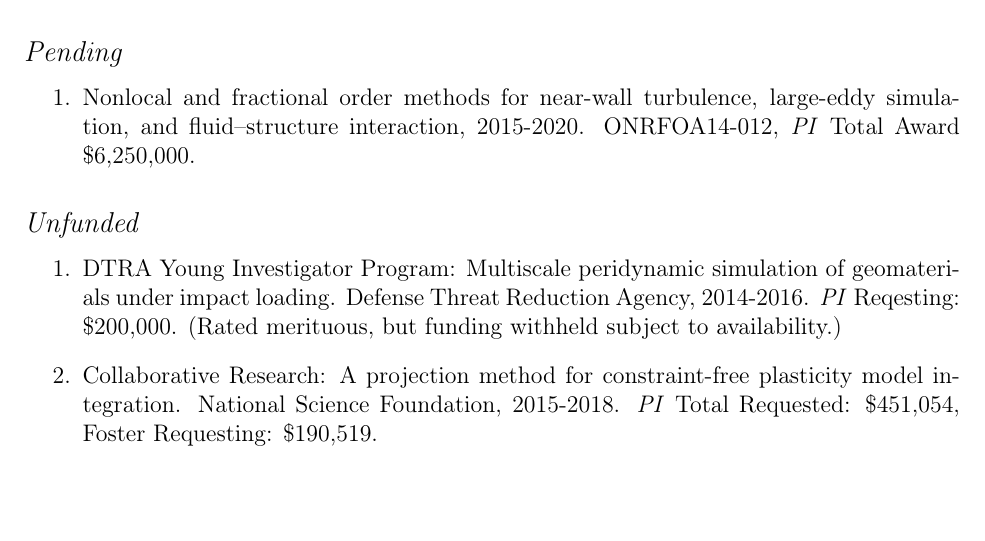
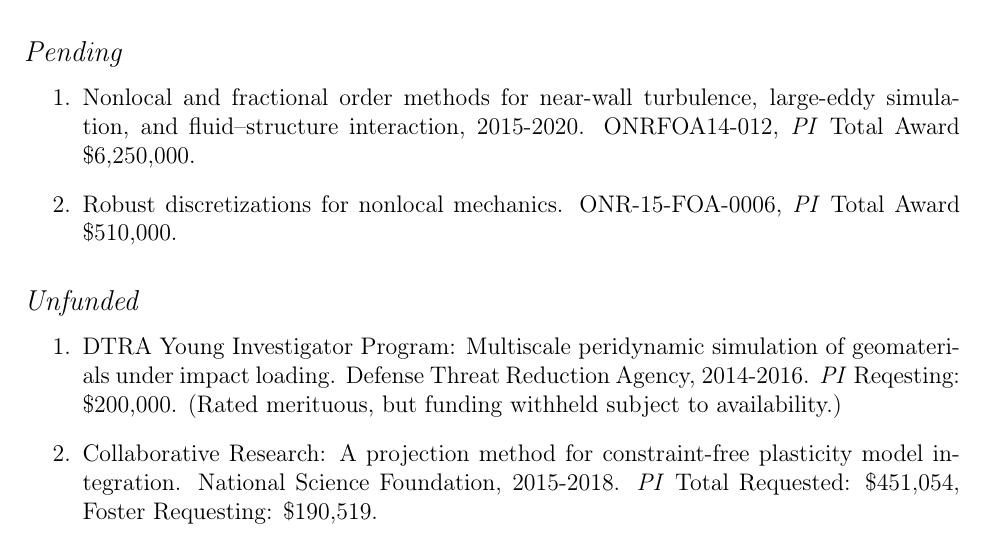
Before and after one commit to johntfoster/CV, a LaTeX CV (cv.tex, which reads sections/grants.tex): part of page 8 of 11 before the commit and part of page 8 of 12 after it, cut so that both start at the same text, the shorter picture padded with empty space. Compiled offline with pdfLaTeX.

Commit message:
Update w/ ONR proposal

```diff
--- a/sections/grants.tex
+++ b/sections/grants.tex
@@ -19,6 +19,7 @@
 
 \begin{enumerate}
     \item Nonlocal and fractional order methods for near-wall turbulence, large-eddy simulation, and fluid--structure interaction, 2015-2020. ONRFOA14-012, \textit{PI} Total Award {\$}6,250,000.
+    \item Robust discretizations for nonlocal mechanics. ONR-15-FOA-0006, \textit{PI} Total Award {\$}510,000.
 \end{enumerate}
 
 \subsection*{Unfunded}
```
